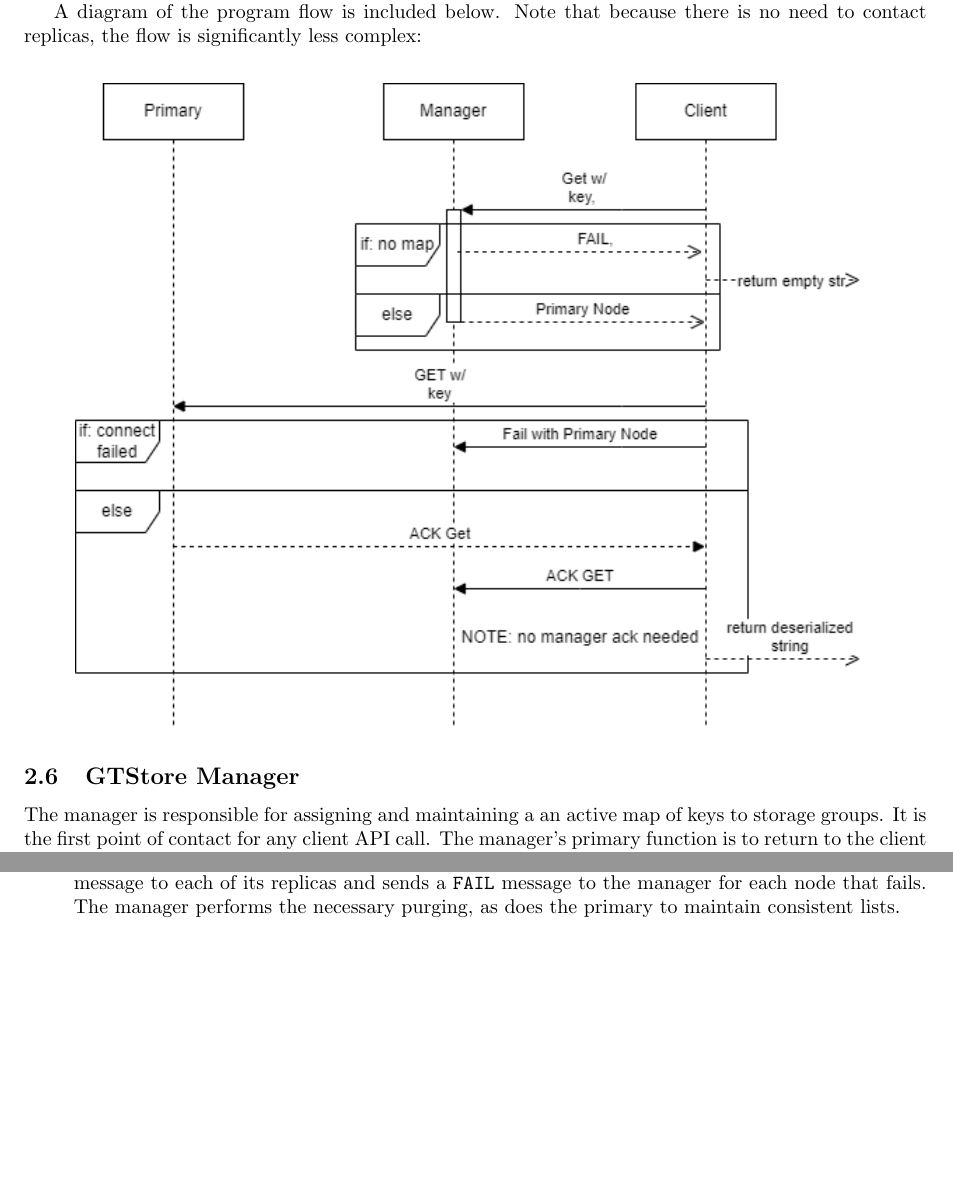
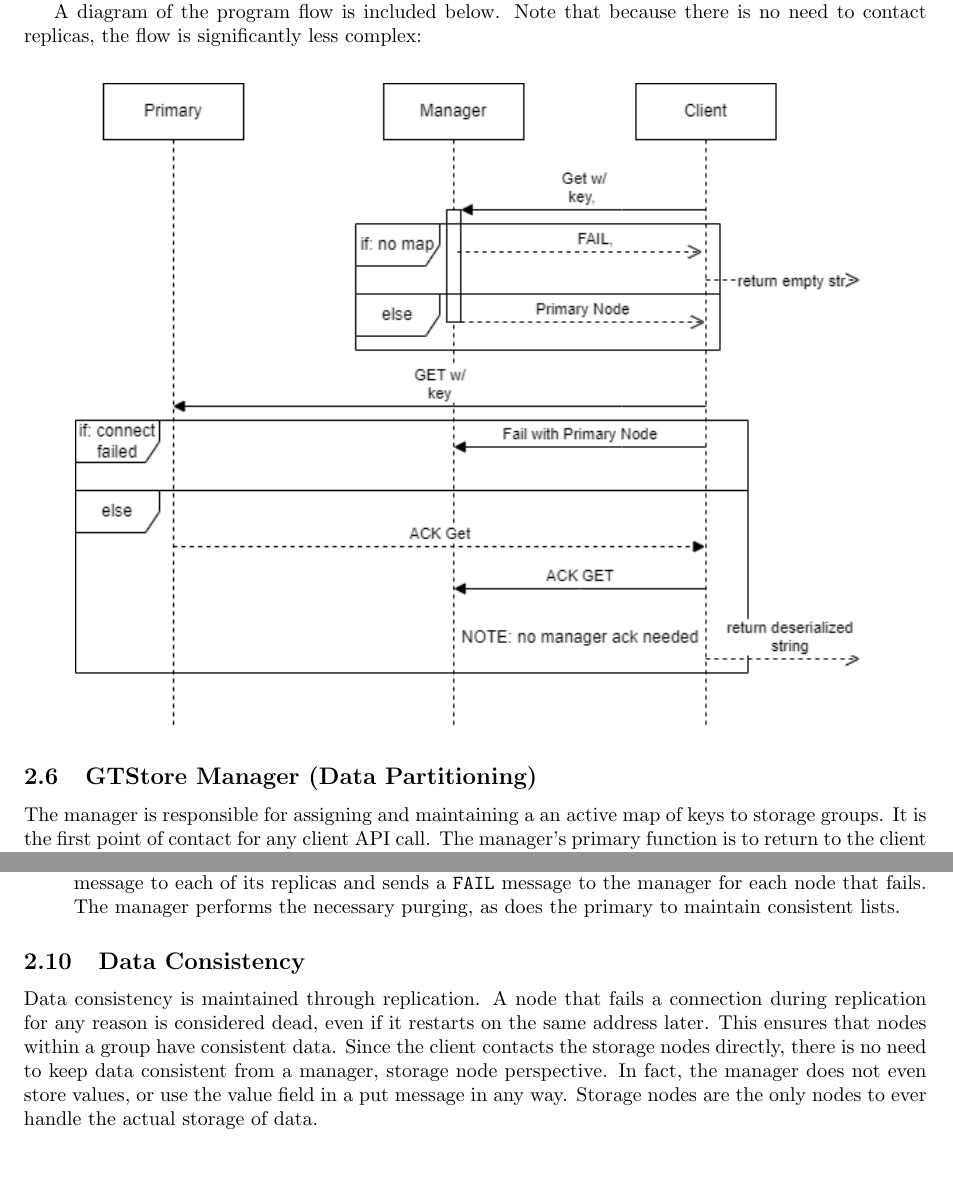
Before and after one commit to randomzebra/cs6210-project4, a LaTeX document (report/report.tex): two parts of pages 4 and 5 of 5 before the commit and two parts of pages 4 and 5 of 6 after it, joined at a grey line, cut so that both start at the same text, the shorter picture padded with empty space. Compiled offline with pdfLaTeX.

Commit message:
Data Consistency

```diff
--- a/report/report.tex
+++ b/report/report.tex
@@ -107,7 +107,7 @@
     \includegraphics[scale=0.7]{img/Get.drawio.png}
 \end{center}
 
-\subsection{GTStore Manager}
+\subsection{GTStore Manager (Data Partitioning)}
 The manager is responsible for assigning and maintaining a an active map of keys to storage groups. It is the first point of contact for any client API call.
 The manager's primary function is to return to the client an accurate, up to date port for the key request, regardless of which operation. It is also responsible for updating
 groups by purging dead storage nodes in the event of Primary or Client timeouts.
@@ -151,5 +151,11 @@
     the primary sends an ack back to the client BEFORE it begins propagation to its replicas. The client simply does not care. The primary then sends a \texttt{PUT} message to each of
     its replicas and sends a \texttt{FAIL} message to the manager for each node that fails. The manager performs the necessary purging, as does the primary to maintain consistent lists.
 \end{enumerate}
+
+\subsection{Data Consistency}
+Data consistency is maintained through replication. A node that fails a connection during replication for any reason is considered dead, even if it restarts on the same address later.
+This ensures that nodes within a group have consistent data. Since the client contacts the storage nodes directly, there is no need to keep data consistent from a manager, storage node
+perspective. In fact, the manager does not even store values, or use the value field in a put message in any way. Storage nodes are the only nodes to ever handle the actual storage of data.
 \section{Results}
+
 \end{document}
```
Also changed, not shown: report/report.pdf.
